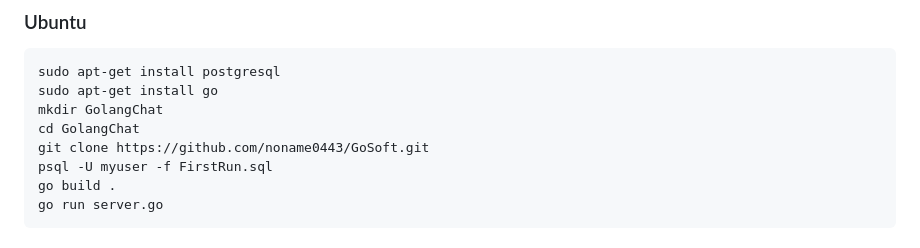
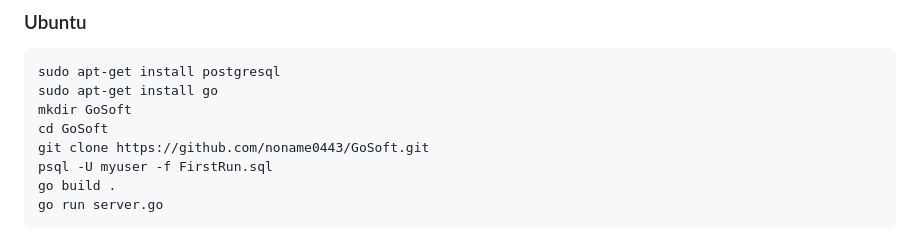
Before and after one commit to noname0443/GoSoft, a Markdown page: README.md, the part around the change. Drawn GitHub-style.

````diff
--- a/README.md
+++ b/README.md
@@ -5,8 +5,8 @@
 ```
 sudo apt-get install postgresql
 sudo apt-get install go
-mkdir GolangChat
-cd GolangChat
+mkdir GoSoft
+cd GoSoft
 git clone https://github.com/noname0443/GoSoft.git
 psql -U myuser -f FirstRun.sql
 go build .
````
